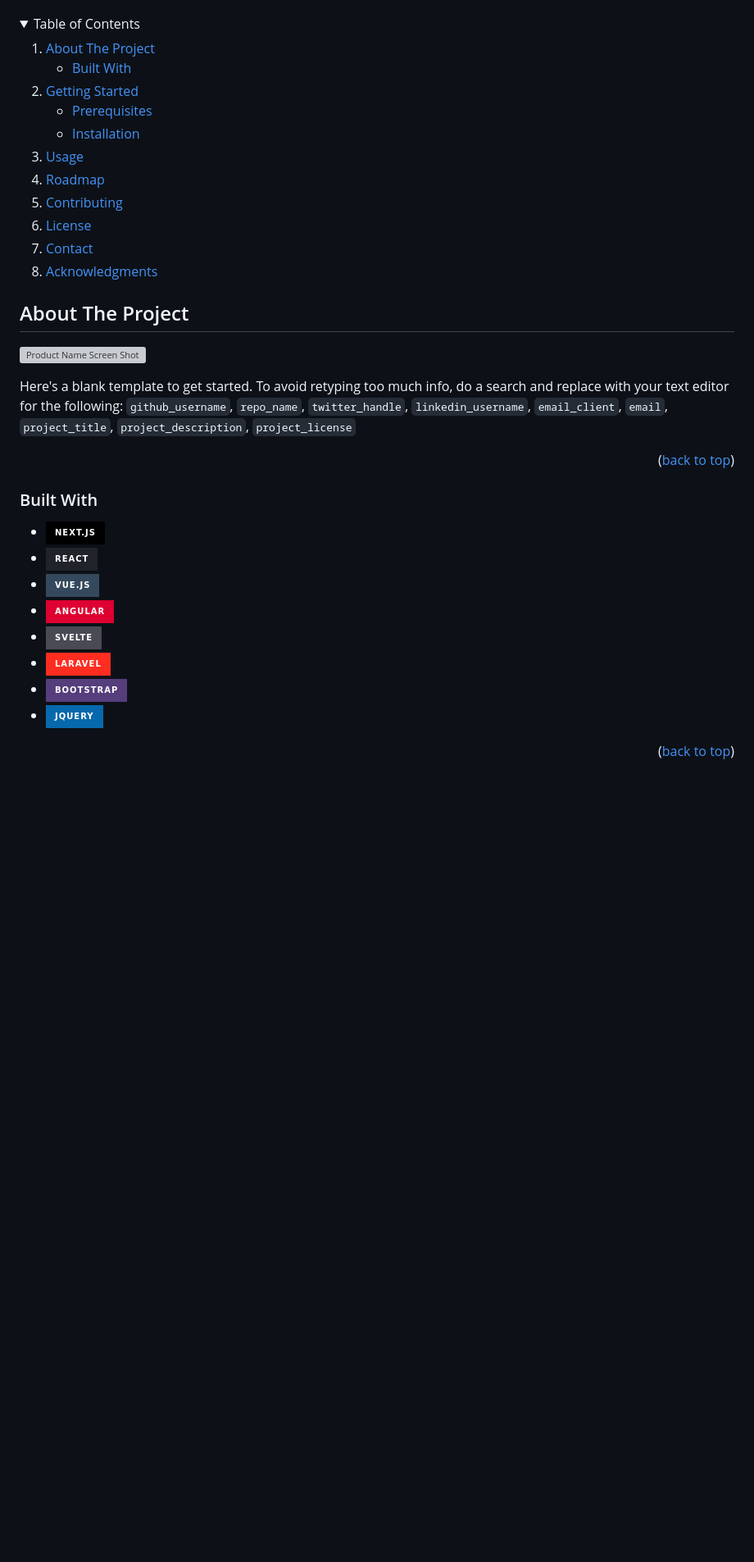
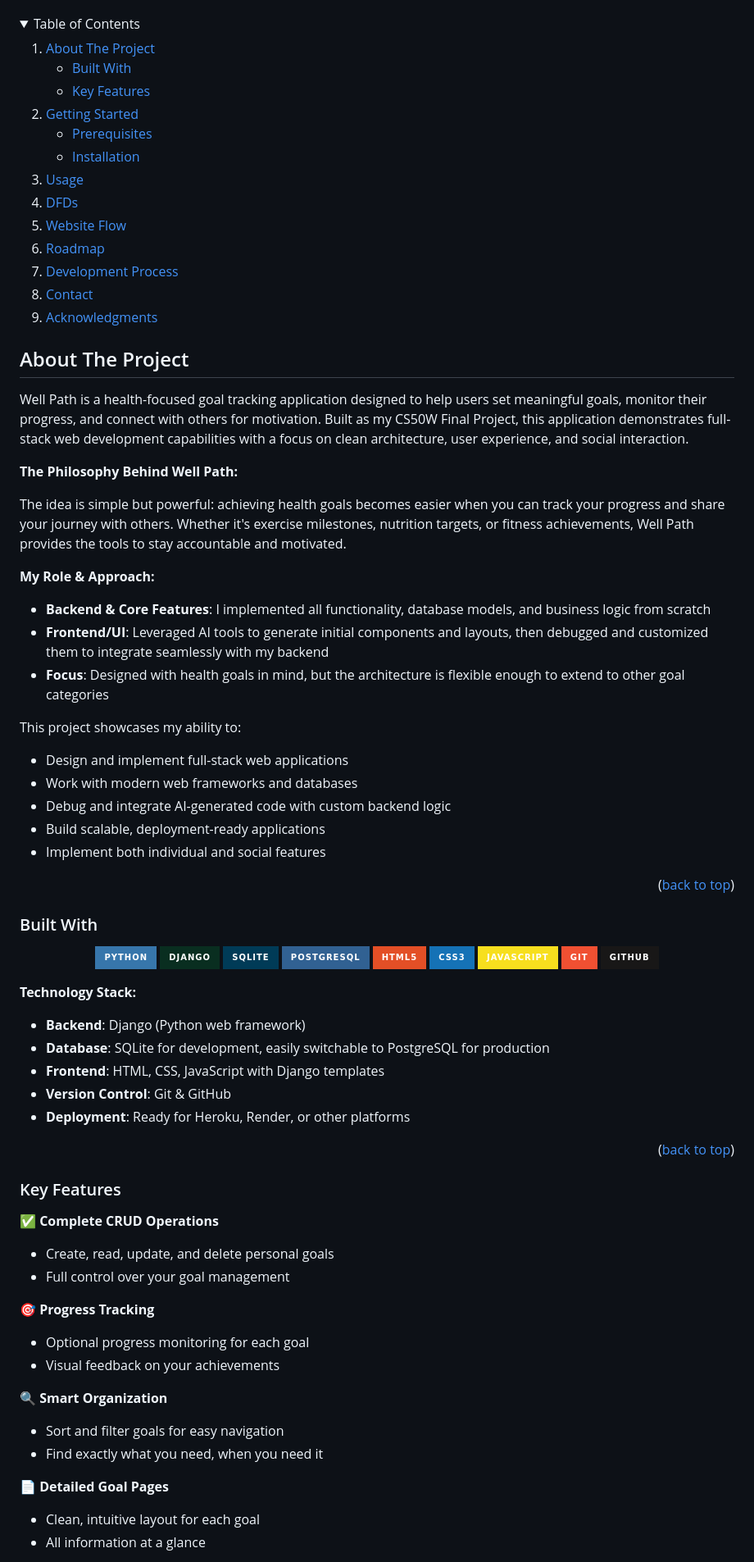
Before and after one commit to younglafire/Well-Path, a Markdown page: README.md, the part around the change printed below. Shown: that part at 82% size. GitHub-like rendering; folded sections open; badges without logos; blank space fills up the shorter version; grey boxes are pictures that could not be loaded.

```diff
--- a/README.md
+++ b/README.md
@@ -39,7 +27,5 @@
   </p>
 </div>
-
-
 
 <!-- TABLE OF CONTENTS -->
 <details>
@@ -49,6 +35,7 @@
       <a href="#about-the-project">About The Project</a>
       <ul>
         <li><a href="#built-with">Built With</a></li>
+        <li><a href="#key-features">Key Features</a></li>
       </ul>
     </li>
     <li>
@@ -59,38 +46,77 @@
       </ul>
     </li>
     <li><a href="#usage">Usage</a></li>
+    <li><a href="#dfds">DFDs</a></li>
+    <li><a href="#website-flow">Website Flow</a></li>
     <li><a href="#roadmap">Roadmap</a></li>
-    <li><a href="#contributing">Contributing</a></li>
-    <li><a href="#license">License</a></li>
+    <li><a href="#development-process">Development Process</a></li>
     <li><a href="#contact">Contact</a></li>
     <li><a href="#acknowledgments">Acknowledgments</a></li>
   </ol>
 </details>
 
-
-
 <!-- ABOUT THE PROJECT -->
 ## About The Project
 
-[![Product Name Screen Shot][product-screenshot]](https://example.com)
+Well Path is a health-focused goal tracking application designed to help users set meaningful goals, monitor their progress, and connect with others for motivation. Built as my CS50W Final Project, this application demonstrates full-stack web development capabilities with a focus on clean architecture, user experience, and social interaction.
 
-Here's a blank template to get started. To avoid retyping too much info, do a search and replace with your text editor for the following: `github_username`, `repo_name`, `twitter_handle`, `linkedin_username`, `email_client`, `email`, `project_title`, `project_description`, `project_license`
+**The Philosophy Behind Well Path:**
+
+The idea is simple but powerful: achieving health goals becomes easier when you can track your progress and share your journey with others. Whether it's exercise milestones, nutrition targets, or fitness achievements, Well Path provides the tools to stay accountable and motivated.
+
+**My Role & Approach:**
+
+- **Backend & Core Features**: I implemented all functionality, database models, and business logic from scratch
+- **Frontend/UI**: Leveraged AI tools to generate initial components and layouts, then debugged and customized them to integrate seamlessly with my backend
+- **Focus**: Designed with health goals in mind, but the architecture is flexible enough to extend to other goal categories
+
+This project showcases my ability to:
+- Design and implement full-stack web applications
+- Work with modern web frameworks and databases
+- Debug and integrate AI-generated code with custom backend logic
+- Build scalable, deployment-ready applications
+- Implement both individual and social features
 
 <p align="right">(<a href="#readme-top">back to top</a>)</p>
 
-
-
 ### Built With
 
-* [![Next][Next.js]][Next-url]
-* [![React][React.js]][React-url]
-* [![Vue][Vue.js]][Vue-url]
-* [![Angular][Angular.io]][Angular-url]
-* [![Svelte][Svelte.dev]][Svelte-url]
-* [![Laravel][Laravel.com]][Laravel-url]
-* [![Bootstrap][Bootstrap.com]][Bootstrap-url]
-* [![JQuery][JQuery.com]][JQuery-url]
+<p align="center">
+  <a href="https://www.python.org/"><img src="https://img.shields.io/badge/Python-3776AB?style=for-the-badge&logo=python&logoColor=white" alt="Python"></a>
+  <a href="https://www.djangoproject.com/"><img src="https://img.shields.io/badge/Django-092E20?style=for-the-badge&logo=django&logoColor=white" alt="Django"></a>
+  <a href="https://www.sqlite.org/"><img src="https://img.shields.io/badge/SQLite-003B57?style=for-the-badge&logo=sqlite&logoColor=white" alt="SQLite"></a>
+  <a href="https://www.postgresql.org/"><img src="https://img.shields.io/badge/PostgreSQL-316192?style=for-the-badge&logo=postgresql&logoColor=white" alt="PostgreSQL"></a>
+  <a href="https://developer.mozilla.org/en-US/docs/Web/HTML"><img src="https://img.shields.io/badge/HTML5-E34F26?style=for-the-badge&logo=html5&logoColor=white" alt="HTML5"></a>
+  <a href="https://developer.mozilla.org/en-US/docs/Web/CSS"><img src="https://img.shields.io/badge/CSS3-1572B6?style=for-the-badge&logo=css3&logoColor=white" alt="CSS3"></a>
+  <a href="https://developer.mozilla.org/en-US/docs/Web/JavaScript"><img src="https://img.shields.io/badge/JavaScript-F7DF1E?style=for-the-badge&logo=javascript&logoColor=black" alt="JavaScript"></a>
+  <a href="https://git-scm.com/"><img src="https://img.shields.io/badge/Git-F05032?style=for-the-badge&logo=git&logoColor=white" alt="Git"></a>
+  <a href="https://github.com/"><img src="https://img.shields.io/badge/GitHub-181717?style=for-the-badge&logo=github&logoColor=white" alt="GitHub"></a>
+</p>
+
+**Technology Stack:**
+- **Backend**: Django (Python web framework)
+- **Database**: SQLite for development, easily switchable to PostgreSQL for production
+- **Frontend**: HTML, CSS, JavaScript with Django templates
+- **Version Control**: Git & GitHub
+- **Deployment**: Ready for Heroku, Render, or other platforms
 
 <p align="right">(<a href="#readme-top">back to top</a>)</p>
 
+### Key Features
 
+✅ **Complete CRUD Operations**
+- Create, read, update, and delete personal goals
+- Full control over your goal management
+
+🎯 **Progress Tracking**
+- Optional progress monitoring for each goal
+- Visual feedback on your achievements
+
+🔍 **Smart Organization**
+- Sort and filter goals for easy navigation
+- Find exactly what you need, when you need it
+
+📄 **Detailed Goal Pages**
+- Clean, intuitive layout for each goal
+- All information at a glance
+
```
Also changed, not shown: other parts of README.md (+179 -117 lines).
